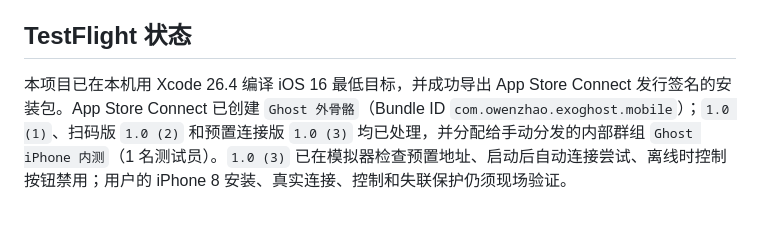
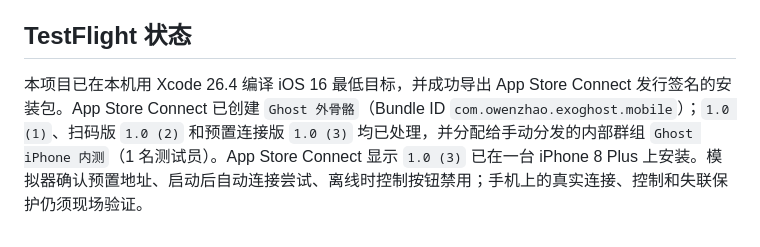
Before and after one commit to OwenZhao9/exo-ghost-hypershell, a Markdown page: ios/GhostMobile/README.md, the part around the change. Rendered like a GitHub page.

Commit message:
Record iPhone demo build installation

```diff
--- a/ios/GhostMobile/README.md
+++ b/ios/GhostMobile/README.md
@@ -26,4 +26,4 @@ xcodebuild -project ios/GhostMobile/GhostMobile.xcodeproj -scheme GhostMobile \
 
 ## TestFlight 状态
 
-本项目已在本机用 Xcode 26.4 编译 iOS 16 最低目标，并成功导出 App Store Connect 发行签名的安装包。App Store Connect 已创建 `Ghost 外骨骼`（Bundle ID `com.owenzhao.exoghost.mobile`）；`1.0 (1)`、扫码版 `1.0 (2)` 和预置连接版 `1.0 (3)` 均已处理，并分配给手动分发的内部群组 `Ghost iPhone 内测`（1 名测试员）。`1.0 (3)` 已在模拟器检查预置地址、启动后自动连接尝试、离线时控制按钮禁用；用户的 iPhone 8 安装、真实连接、控制和失联保护仍须现场验证。
+本项目已在本机用 Xcode 26.4 编译 iOS 16 最低目标，并成功导出 App Store Connect 发行签名的安装包。App Store Connect 已创建 `Ghost 外骨骼`（Bundle ID `com.owenzhao.exoghost.mobile`）；`1.0 (1)`、扫码版 `1.0 (2)` 和预置连接版 `1.0 (3)` 均已处理，并分配给手动分发的内部群组 `Ghost iPhone 内测`（1 名测试员）。App Store Connect 显示 `1.0 (3)` 已在一台 iPhone 8 Plus 上安装。模拟器确认预置地址、启动后自动连接尝试、离线时控制按钮禁用；手机上的真实连接、控制和失联保护仍须现场验证。
```
Also changed, not shown: CHANGELOG.md (+2 -1 lines), docs/FEATURES.md (+1 -1 lines).
